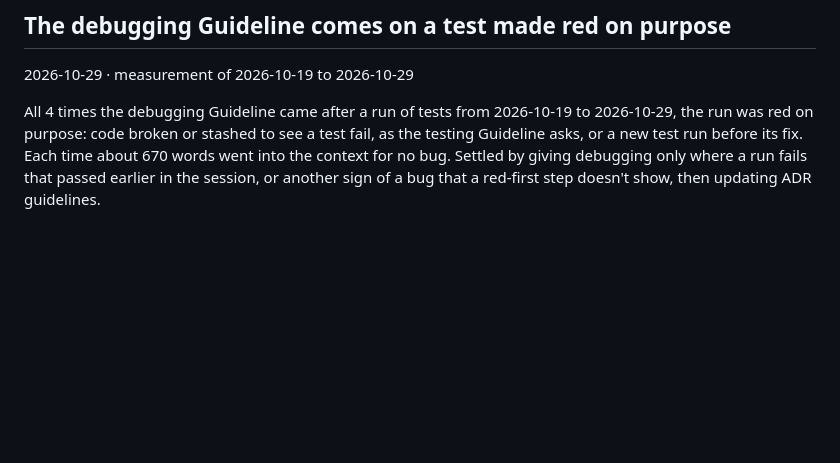
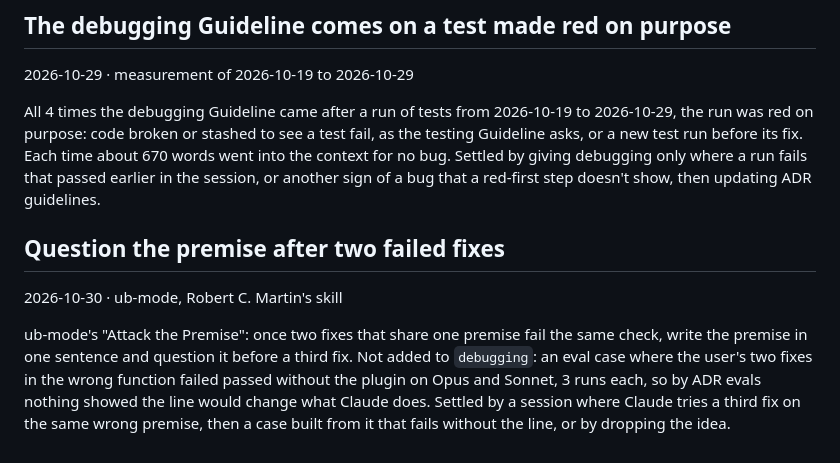
Before and after one commit to bunderlog/claude-plugins, a Markdown page: .about/inbox.md, the part around the change. Drawn GitHub-style; blank space fills up the shorter version.

Commit message:
docs(about): keep ub-mode's question-the-premise rule in the inbox: no eval case failed without it

```diff
--- a/.about/inbox.md
+++ b/.about/inbox.md
@@ -210,3 +210,14 @@ run was red on purpose: code broken or stashed to see a test fail, as the testin
 or a new test run before its fix. Each time about 670 words went into the context for no bug.
 Settled by giving debugging only where a run fails that passed earlier in the session, or another
 sign of a bug that a red-first step doesn't show, then updating ADR guidelines.
+
+## Question the premise after two failed fixes
+
+2026-10-30 · ub-mode, Robert C. Martin's skill
+
+ub-mode's "Attack the Premise": once two fixes that share one premise fail the same check, write
+the premise in one sentence and question it before a third fix. Not added to `debugging`: an eval
+case where the user's two fixes in the wrong function failed passed without the plugin on Opus and
+Sonnet, 3 runs each, so by ADR evals nothing showed the line would change what Claude does.
+Settled by a session where Claude tries a third fix on the same wrong premise, then a case built
+from it that fails without the line, or by dropping the idea.
```
